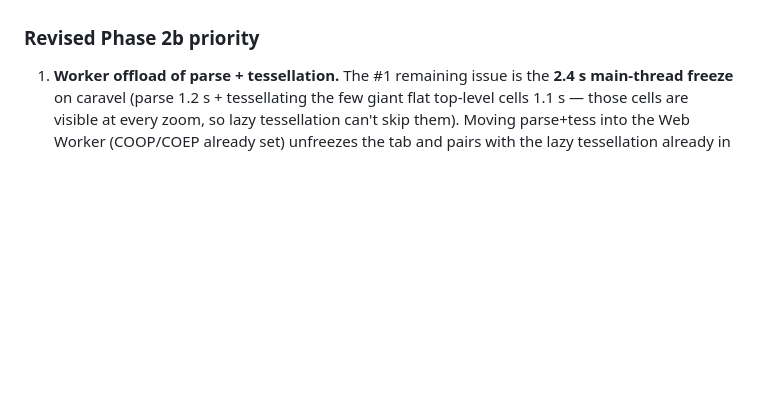
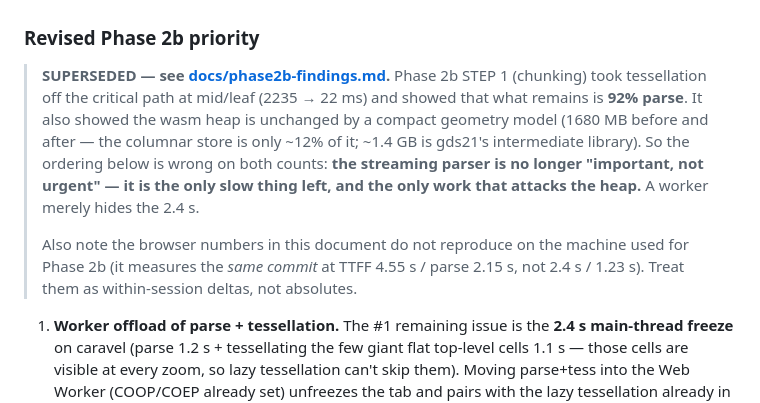
Before and after one commit to Silkinson/FluidEDA, a Markdown page: docs/phase1.5-findings.md, the part around the change. GitHub-like rendering; blank space fills up the shorter version.

```diff
--- a/docs/phase1.5-findings.md
+++ b/docs/phase1.5-findings.md
@@ -261,6 +261,19 @@ it speeds parse) but not urgent.
 
 ### Revised Phase 2b priority
 
+> **SUPERSEDED — see [docs/phase2b-findings.md](phase2b-findings.md).** Phase 2b
+> STEP 1 (chunking) took tessellation off the critical path at mid/leaf
+> (2235 → 22 ms) and showed that what remains is **92% parse**. It also showed the
+> wasm heap is unchanged by a compact geometry model (1680 MB before and after —
+> the columnar store is only ~12% of it; ~1.4 GB is gds21's intermediate
+> library). So the ordering below is wrong on both counts: **the streaming parser
+> is no longer "important, not urgent" — it is the only slow thing left, and the
+> only work that attacks the heap.** A worker merely hides the 2.4 s.
+>
+> Also note the browser numbers in this document do not reproduce on the machine
+> used for Phase 2b (it measures the *same commit* at TTFF 4.55 s / parse 2.15 s,
+> not 2.4 s / 1.23 s). Treat them as within-session deltas, not absolutes.
+
 1. **Worker offload of parse + tessellation.** The #1 remaining issue is the
    **2.4 s main-thread freeze** on caravel (parse 1.2 s + tessellating the few
    giant flat top-level cells 1.1 s — those cells are visible at every zoom, so
```
Also changed, not shown: docs/phase2b-findings.md (added, +385 -0 lines).
